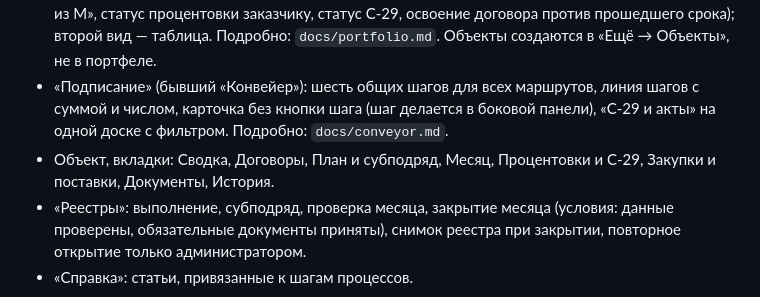
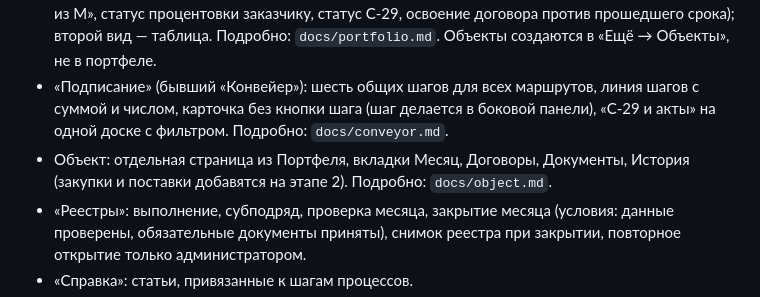
Before and after one commit to smetchic/pto-system, a Markdown page: AGENTS.md, the part around the change. Drawn GitHub-style.

Commit message:
Описание страницы объекта: решения от 9 октября (#36)
Claude-Session: https://claude.ai/code/session_013brjbcuJe4ENFakvdkjeW4

Co-authored-by: Claude <noreply@anthropic.com>

```diff
--- a/AGENTS.md
+++ b/AGENTS.md
@@ -56,7 +56,7 @@ organization → object → contract (роль стороны, валюта) →
 - «Сегодня»: действия из workflow (смотреть как роль), сроки на 7 дней, выполнение за месяц.
 - «Портфель»: итог портфеля за месяц и плитки объектов (название, ответственный инженер, СМР за месяц с изменением к прошлому месяцу, своими силами и субподряд со счётчиком «подали N из M», статус процентовки заказчику, статус С-29, освоение договора против прошедшего срока); второй вид — таблица. Подробно: `docs/portfolio.md`. Объекты создаются в «Ещё → Объекты», не в портфеле.
 - «Подписание» (бывший «Конвейер»): шесть общих шагов для всех маршрутов, линия шагов с суммой и числом, карточка без кнопки шага (шаг делается в боковой панели), «С-29 и акты» на одной доске с фильтром. Подробно: `docs/conveyor.md`.
-- Объект, вкладки: Сводка, Договоры, План и субподряд, Месяц, Процентовки и С-29, Закупки и поставки, Документы, История.
+- Объект: отдельная страница из Портфеля, вкладки Месяц, Договоры, Документы, История (закупки и поставки добавятся на этапе 2). Подробно: `docs/object.md`.
 - «Реестры»: выполнение, субподряд, проверка месяца, закрытие месяца (условия: данные проверены, обязательные документы приняты), снимок реестра при закрытии, повторное открытие только администратором.
 - «Справка»: статьи, привязанные к шагам процессов.
 - Стиль: плотно, спокойно, рабочий инструмент, не декоративный дашборд и не серая ERP.
```
Also changed, not shown: docs/object.md (added, +36 -0 lines).
